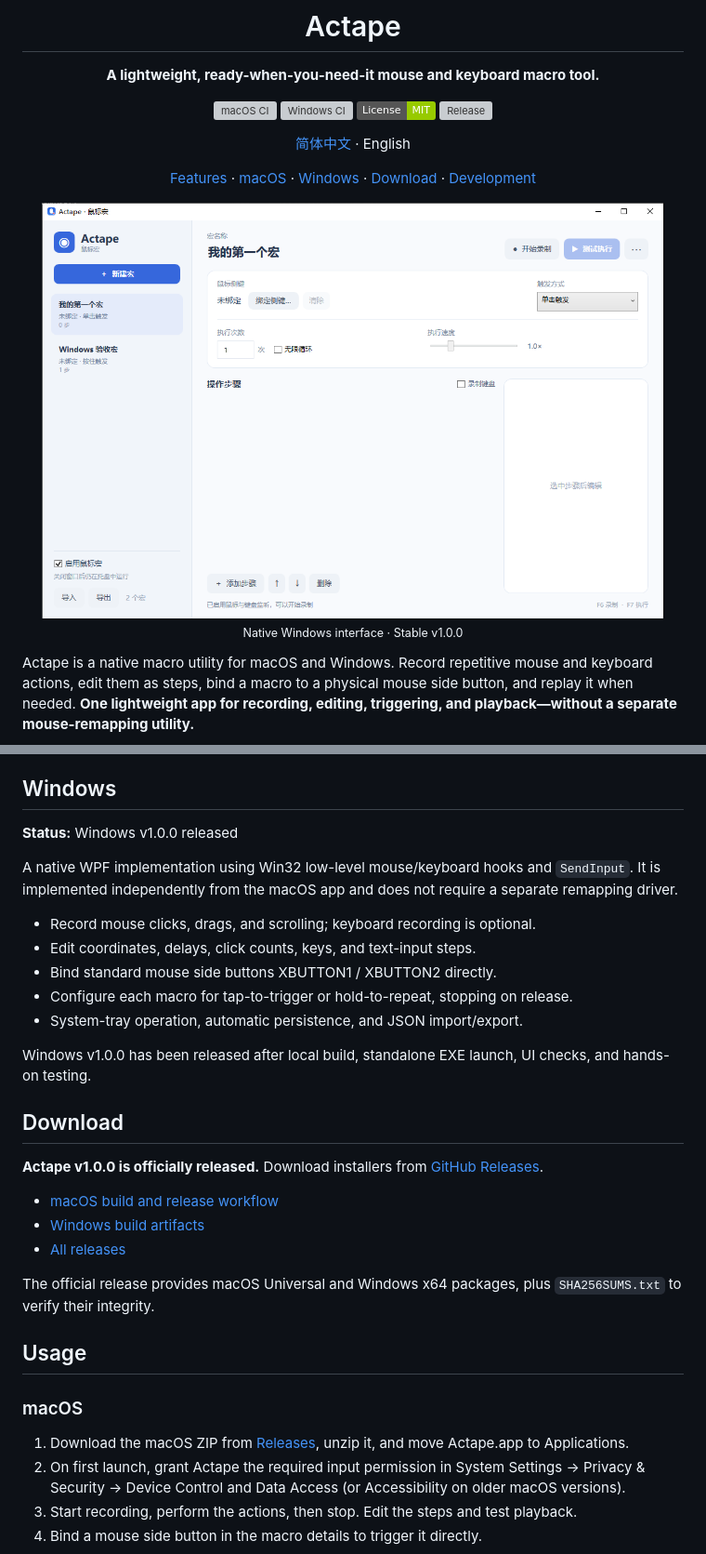
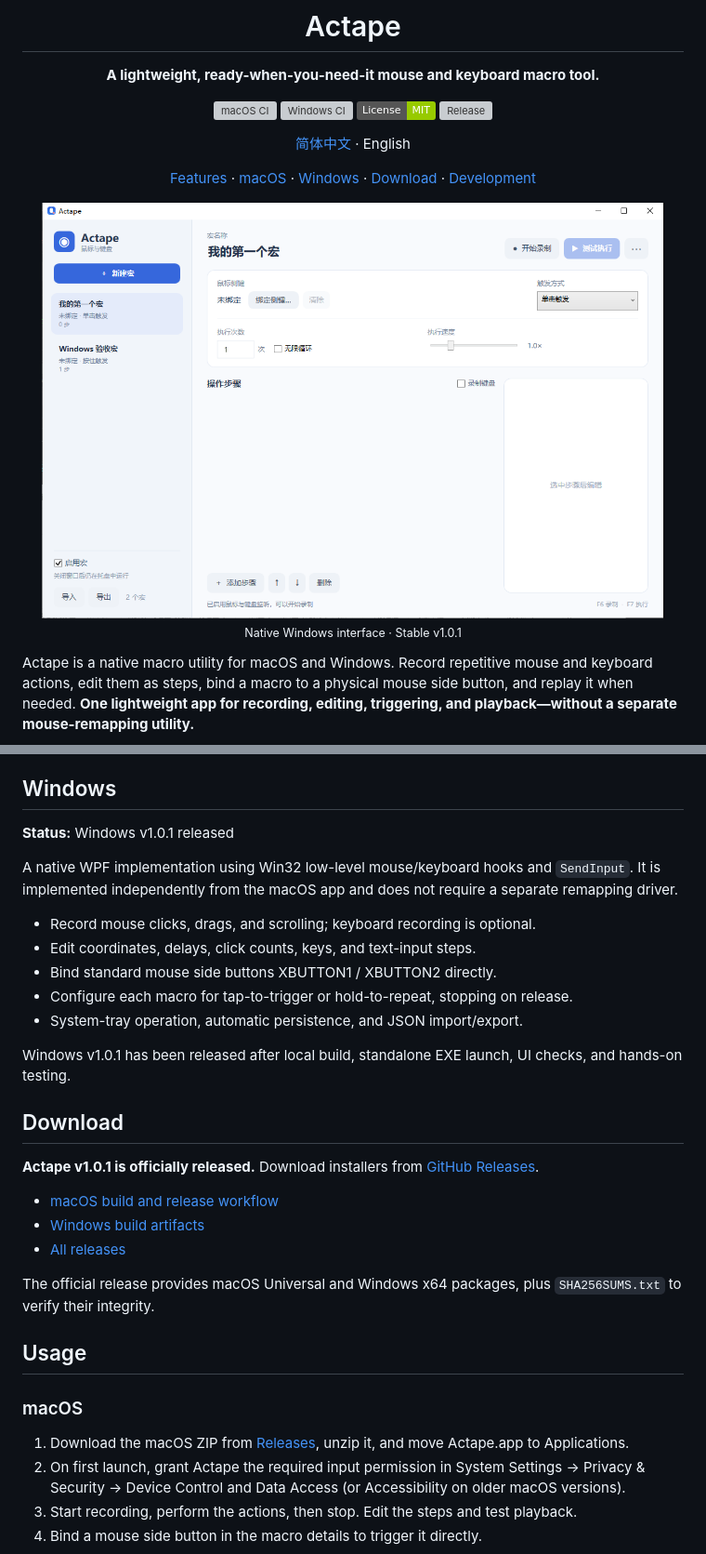
Before and after one commit to rizetngan/Actape, a Markdown page: README.en.md, 2 parts joined by grey strips. Shown at 93% size. Rendered like a GitHub page; pictures changed too: docs/windows-preview.png; badges without logos; grey boxes are pictures that could not be loaded.

```diff
--- a/README.en.md
+++ b/README.en.md
@@ -16,7 +16,7 @@
 
 <p align="center">
 <img src="docs/windows-preview.png" width="94%" alt="Actape native Windows interface">
-<br><sub>Native Windows interface · Stable v1.0.0</sub>
+<br><sub>Native Windows interface · Stable v1.0.1</sub>
 </p>
 
 Actape is a native macro utility for macOS and Windows. Record repetitive mouse and keyboard actions, edit them as steps, bind a macro to a physical mouse side button, and replay it when needed. **One lightweight app for recording, editing, triggering, and playback—without a separate mouse-remapping utility.**
@@ -46,7 +46,7 @@ The current macOS version supports tap-to-trigger. **Hold-to-repeat with stop-on
 
 ## Windows
 
-**Status:** Windows v1.0.0 released
+**Status:** Windows v1.0.1 released
 
 A native WPF implementation using Win32 low-level mouse/keyboard hooks and `SendInput`. It is implemented independently from the macOS app and does not require a separate remapping driver.
 
@@ -56,11 +56,11 @@ A native WPF implementation using Win32 low-level mouse/keyboard hooks and `Send
 - Configure each macro for tap-to-trigger or hold-to-repeat, stopping on release.
 - System-tray operation, automatic persistence, and JSON import/export.
 
-Windows v1.0.0 has been released after local build, standalone EXE launch, UI checks, and hands-on testing.
+Windows v1.0.1 has been released after local build, standalone EXE launch, UI checks, and hands-on testing.
 
 ## Download
 
-**Actape v1.0.0 is officially released.** Download installers from [GitHub Releases](https://github.com/rizetngan/Actape/releases/tag/v1.0.0).
+**Actape v1.0.1 is officially released.** Download installers from [GitHub Releases](https://github.com/rizetngan/Actape/releases/tag/v1.0.1).
 
 - [macOS build and release workflow](https://github.com/rizetngan/Actape/actions/workflows/build.yml)
 - [Windows build artifacts](https://github.com/rizetngan/Actape/actions/workflows/windows-build.yml)
```
Also changed, not shown: other parts of README.en.md (+1 -1 lines), README.md (+5 -5 lines), Windows/README.md (+3 -3 lines), docs/RELEASE_NOTES_v1.0.1.md (added, +24 -0 lines), 5 other files.
